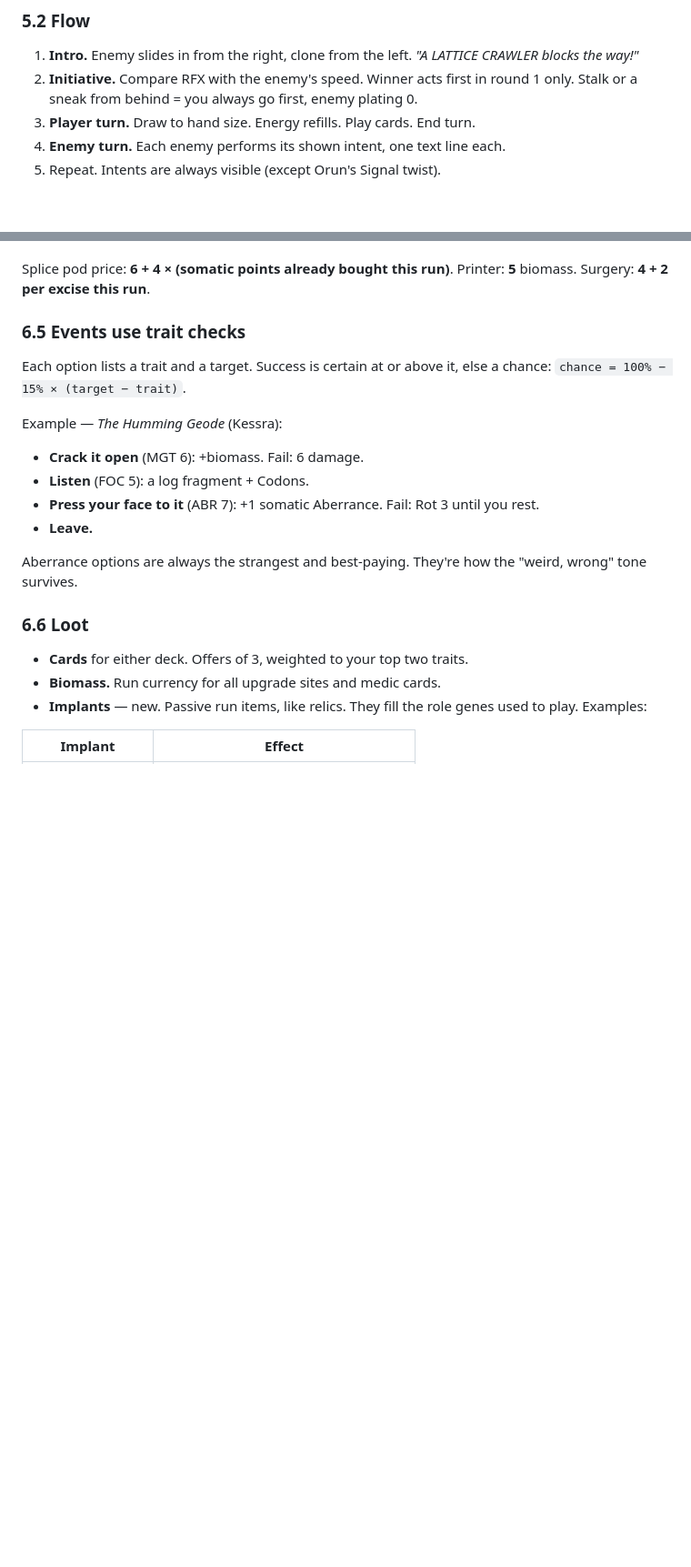
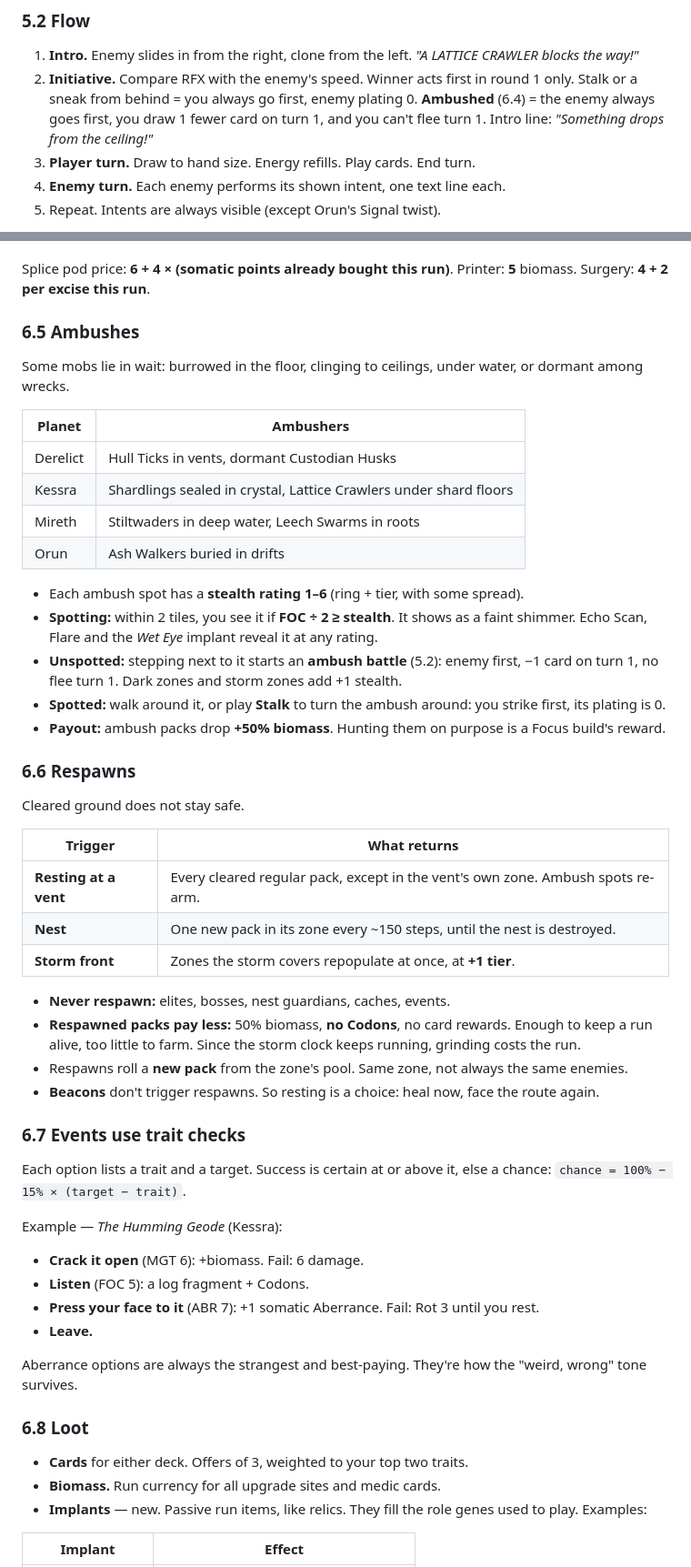
Before and after one commit to Noodles11/Game1, a Markdown page: docs/STRAIN_DESIGN.md, 2 parts joined by grey strips. Shown at 91% size. Drawn GitHub-style; blank space fills up the shorter version.

```diff
--- a/docs/STRAIN_DESIGN.md
+++ b/docs/STRAIN_DESIGN.md
@@ -258,6 +258,8 @@ Optional gates (vaults, side zones) cannot be forced. They are the reason to ret
 1. **Intro.** Enemy slides in from the right, clone from the left. *"A LATTICE CRAWLER blocks the way!"*
 2. **Initiative.** Compare RFX with the enemy's speed. Winner acts first in round 1 only.
    Stalk or a sneak from behind = you always go first, enemy plating 0.
+   **Ambushed** (6.4) = the enemy always goes first, you draw 1 fewer card on turn 1, and you can't flee turn 1.
+   Intro line: *"Something drops from the ceiling!"*
 3. **Player turn.** Draw to hand size. Energy refills. Play cards. End turn.
 4. **Enemy turn.** Each enemy performs its shown intent, one text line each.
 5. Repeat. Intents are always visible (except Orun's Signal twist).
@@ -360,7 +367,42 @@ Upgrade site types are always distinct in one ring, so the player can plan a rou
 Splice pod price: **6 + 4 × (somatic points already bought this run)**.
 Printer: **5** biomass. Surgery: **4 + 2 per excise this run**.
 
-### 6.5 Events use trait checks
+### 6.5 Ambushes
+
+Some mobs lie in wait: burrowed in the floor, clinging to ceilings, under water, or dormant among wrecks.
+
+| Planet | Ambushers |
+|---|---|
+| Derelict | Hull Ticks in vents, dormant Custodian Husks |
+| Kessra | Shardlings sealed in crystal, Lattice Crawlers under shard floors |
+| Mireth | Stiltwaders in deep water, Leech Swarms in roots |
+| Orun | Ash Walkers buried in drifts |
+
+- Each ambush spot has a **stealth rating 1–6** (ring + tier, with some spread).
+- **Spotting:** within 2 tiles, you see it if **FOC ÷ 2 ≥ stealth**. It shows as a faint shimmer.
+  Echo Scan, Flare and the *Wet Eye* implant reveal it at any rating.
+- **Unspotted:** stepping next to it starts an **ambush battle** (5.2): enemy first, −1 card on turn 1, no flee turn 1.
+  Dark zones and storm zones add +1 stealth.
+- **Spotted:** walk around it, or play **Stalk** to turn the ambush around: you strike first, its plating is 0.
+- **Payout:** ambush packs drop **+50% biomass**. Hunting them on purpose is a Focus build's reward.
+
+### 6.6 Respawns
+
+Cleared ground does not stay safe.
+
+| Trigger | What returns |
+|---|---|
+| **Resting at a vent** | Every cleared regular pack, except in the vent's own zone. Ambush spots re-arm. |
+| **Nest** | One new pack in its zone every ~150 steps, until the nest is destroyed. |
+| **Storm front** | Zones the storm covers repopulate at once, at **+1 tier**. |
+
+- **Never respawn:** elites, bosses, nest guardians, caches, events.
+- **Respawned packs pay less:** 50% biomass, **no Codons**, no card rewards. Enough to keep a run alive,
+  too little to farm. Since the storm clock keeps running, grinding costs the run.
+- Respawns roll a **new pack** from the zone's pool. Same zone, not always the same enemies.
+- **Beacons** don't trigger respawns. So resting is a choice: heal now, face the route again.
+
+### 6.7 Events use trait checks
 
 Each option lists a trait and a target. Success is certain at or above it, else a chance:
 `chance = 100% − 15% × (target − trait)`.
@@ -373,7 +415,7 @@ Example — *The Humming Geode* (Kessra):
 
 Aberrance options are always the strangest and best-paying. They're how the "weird, wrong" tone survives.
 
-### 6.6 Loot
+### 6.8 Loot
 
 - **Cards** for either deck. Offers of 3, weighted to your top two traits.
 - **Biomass.** Run currency for all upgrade sites and medic cards.
```
Also changed, not shown: other parts of docs/STRAIN_DESIGN.md (+15 -8 lines).
